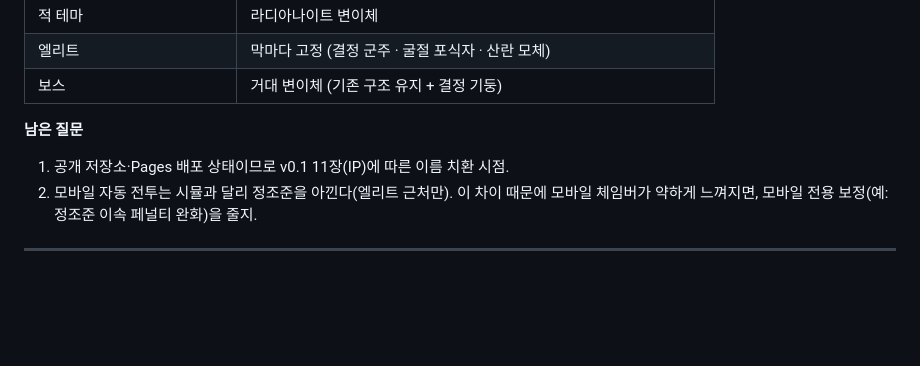
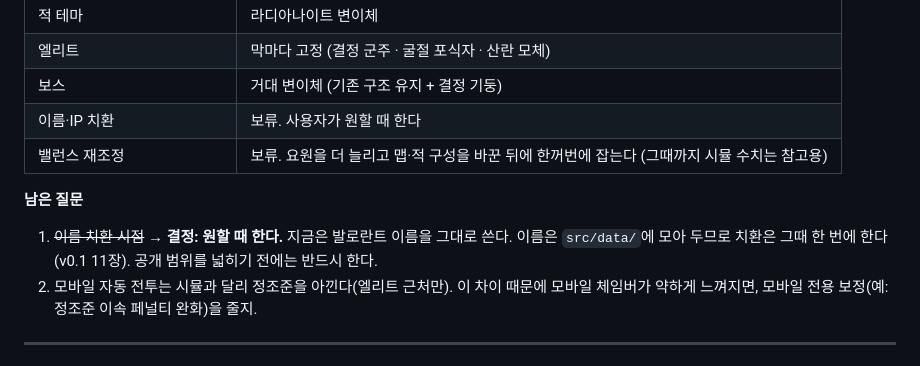
Before and after one commit to KINGJNU-sakayume/valseo, a Markdown page: docs/crossfire-design-v0.2.md, the part around the change. GitHub-like rendering; blank space fills up the shorter version.

Commit message:
문서: 이름 치환·밸런스 재조정은 보류, 사용자가 원할 때 진행
Co-Authored-By: Claude Sonnet 5.5 <noreply@anthropic.com>
Claude-Session: https://claude.ai/code/session_01FNMVCHeBeYftJrfXdStDk7

```diff
--- a/docs/crossfire-design-v0.2.md
+++ b/docs/crossfire-design-v0.2.md
@@ -897,10 +897,12 @@ M11~M12까지 하면 "스킬이 판마다 다르게 변하고 서로 맞물리
 | 적 테마 | 라디아나이트 변이체 |
 | 엘리트 | 막마다 고정 (결정 군주 · 굴절 포식자 · 산란 모체) |
 | 보스 | 거대 변이체 (기존 구조 유지 + 결정 기둥) |
+| 이름·IP 치환 | 보류. 사용자가 원할 때 한다 |
+| 밸런스 재조정 | 보류. 요원을 더 늘리고 맵·적 구성을 바꾼 뒤에 한꺼번에 잡는다 (그때까지 시뮬 수치는 참고용) |
 
 **남은 질문**
 
-1. 공개 저장소·Pages 배포 상태이므로 v0.1 11장(IP)에 따른 이름 치환 시점.
+1. ~~이름 치환 시점~~ → **결정: 원할 때 한다.** 지금은 발로란트 이름을 그대로 쓴다. 이름은 `src/data/`에 모아 두므로 치환은 그때 한 번에 한다 (v0.1 11장). 공개 범위를 넓히기 전에는 반드시 한다.
 2. 모바일 자동 전투는 시뮬과 달리 정조준을 아낀다(엘리트 근처만). 이 차이 때문에 모바일 체임버가 약하게 느껴지면, 모바일 전용 보정(예: 정조준 이속 페널티 완화)을 줄지.
 
 ---
```
Also changed, not shown: README.md (+2 -0 lines), docs/crossfire-design.md (+1 -0 lines).
